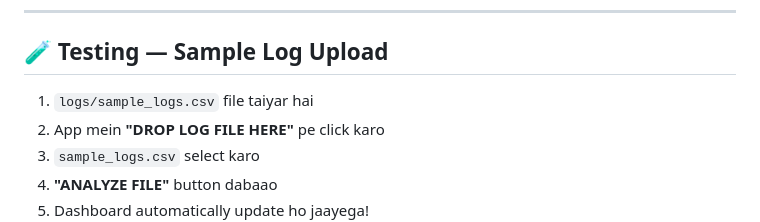
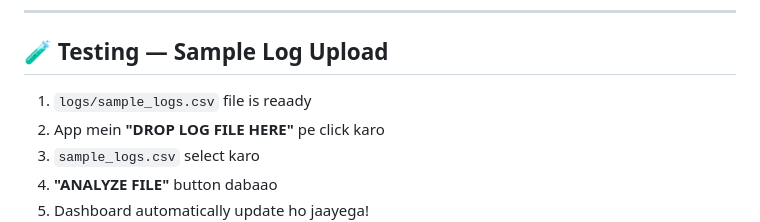
Before and after one commit to samriddhi12pandey/firewall-log-analyzer-using-python, a Markdown page: README.md, the part around the change. GitHub-like rendering.

```diff
--- a/README.md
+++ b/README.md
@@ -81,7 +81,7 @@ http://127.0.0.1:5000
 
 ## 🧪 Testing — Sample Log Upload
 
-1. `logs/sample_logs.csv` file taiyar hai
+1. `logs/sample_logs.csv` file is reaady
 2. App mein **"DROP LOG FILE HERE"** pe click karo
 3. `sample_logs.csv` select karo
 4. **"ANALYZE FILE"** button dabaao
```
